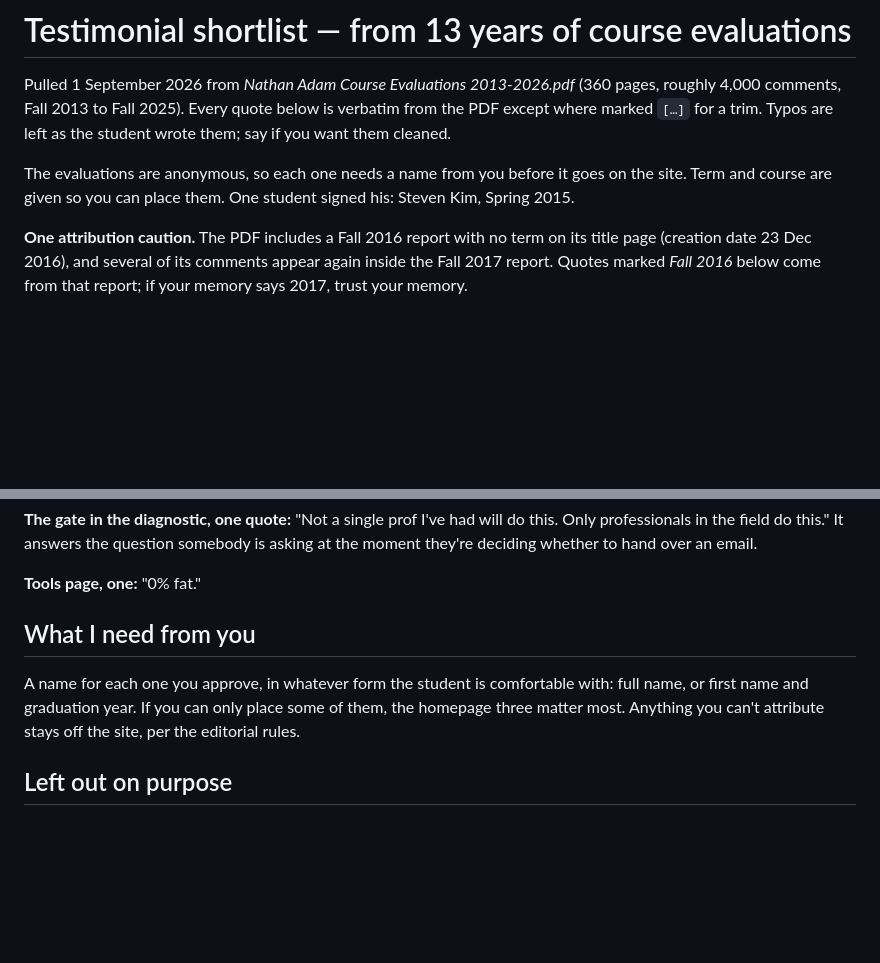
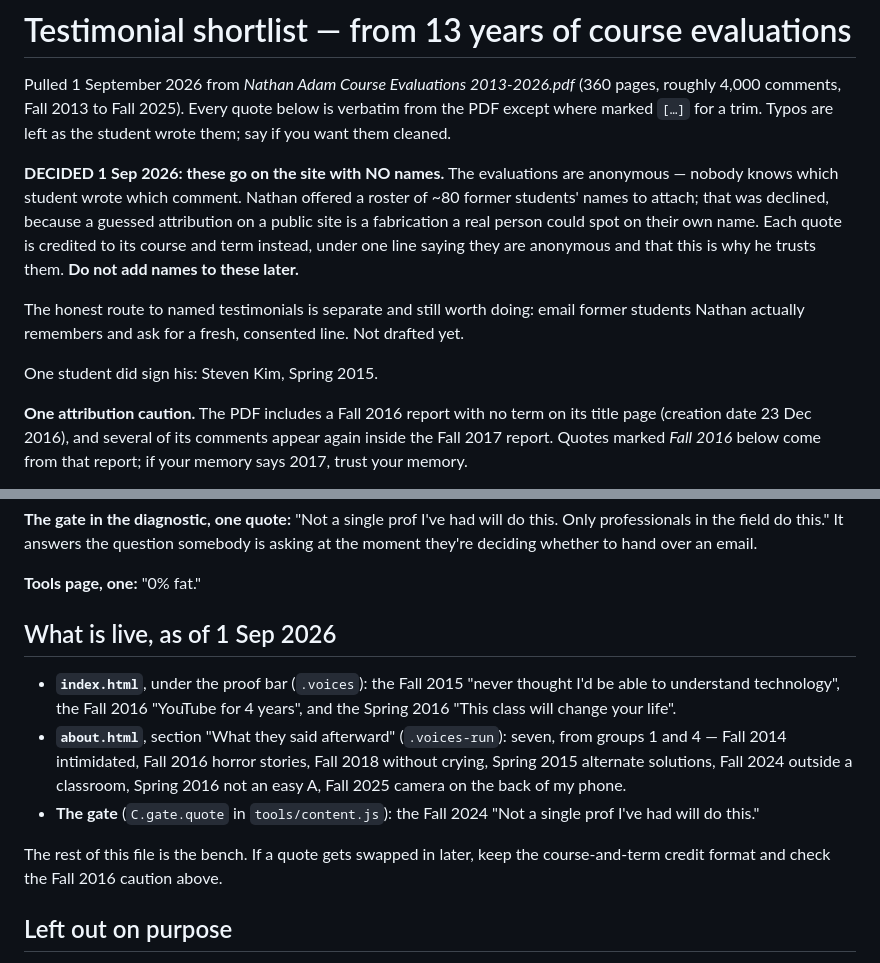
Before and after one commit to nathaneadam-del/nathaneadam-site, a Markdown page: TESTIMONIALS-SHORTLIST.md, 2 parts joined by grey strips. Rendered like a GitHub page; blank space fills up the shorter version.

```diff
--- a/TESTIMONIALS-SHORTLIST.md
+++ b/TESTIMONIALS-SHORTLIST.md
@@ -5,9 +5,19 @@ Pulled 1 September 2026 from *Nathan Adam Course Evaluations 2013-2026.pdf*
 is verbatim from the PDF except where marked `[…]` for a trim. Typos are left
 as the student wrote them; say if you want them cleaned.
 
-The evaluations are anonymous, so each one needs a name from you before it
-goes on the site. Term and course are given so you can place them. One
-student signed his: Steven Kim, Spring 2015.
+**DECIDED 1 Sep 2026: these go on the site with NO names.** The evaluations
+are anonymous — nobody knows which student wrote which comment. Nathan
+offered a roster of ~80 former students' names to attach; that was declined,
+because a guessed attribution on a public site is a fabrication a real person
+could spot on their own name. Each quote is credited to its course and term
+instead, under one line saying they are anonymous and that this is why he
+trusts them. **Do not add names to these later.**
+
+The honest route to named testimonials is separate and still worth doing:
+email former students Nathan actually remembers and ask for a fresh,
+consented line. Not drafted yet.
+
+One student did sign his: Steven Kim, Spring 2015.
 
 **One attribution caution.** The PDF includes a Fall 2016 report with no term
 on its title page (creation date 23 Dec 2016), and several of its comments
@@ -137,9 +147,13 @@ These are the ones for the homepage. Every one is somebody who started scared.
 
 **Tools page, one:** "0% fat."
 
-## What I need from you
+## What is live, as of 1 Sep 2026
 
-A name for each one you approve, in whatever form the student is comfortable with: full name, or first name and graduation year. If you can only place some of them, the homepage three matter most. Anything you can't attribute stays off the site, per the editorial rules.
+- **`index.html`**, under the proof bar (`.voices`): the Fall 2015 "never thought I'd be able to understand technology", the Fall 2016 "YouTube for 4 years", and the Spring 2016 "This class will change your life".
+- **`about.html`**, section "What they said afterward" (`.voices-run`): seven, from groups 1 and 4 — Fall 2014 intimidated, Fall 2016 horror stories, Fall 2018 without crying, Spring 2015 alternate solutions, Fall 2024 outside a classroom, Spring 2016 not an easy A, Fall 2025 camera on the back of my phone.
+- **The gate** (`C.gate.quote` in `tools/content.js`): the Fall 2024 "Not a single prof I've had will do this."
+
+The rest of this file is the bench. If a quote gets swapped in later, keep the course-and-term credit format and check the Fall 2016 caution above.
 
 ## Left out on purpose
 
```
Also changed, not shown: CLAUDE.md (+18 -2 lines), FUNNEL-PLAN.md (+104 -50 lines).
